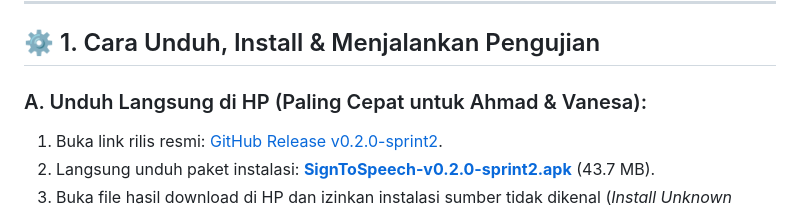
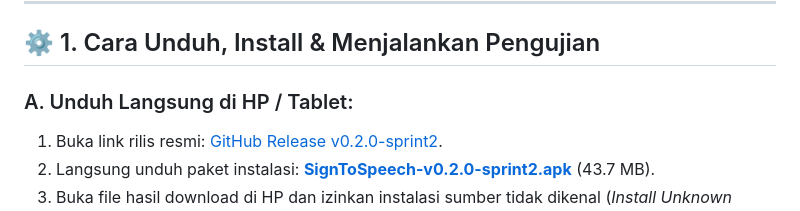
Before and after one commit to codename-alfa/BISINDO-Sign-to-Speech, a Markdown page: android_app/DEVICE_TEST_CHECKLIST.md, the part around the change. Rendered like a GitHub page.

Commit message:
docs: remove device owner references from testing checklist

```diff
--- a/android_app/DEVICE_TEST_CHECKLIST.md
+++ b/android_app/DEVICE_TEST_CHECKLIST.md
@@ -6,7 +6,7 @@ Dokumen ini digunakan oleh **Vanesa** dan **Ahmad** untuk memverifikasi aplikasi
 
 ## ⚙️ 1. Cara Unduh, Install & Menjalankan Pengujian
 
-### A. Unduh Langsung di HP (Paling Cepat untuk Ahmad & Vanesa):
+### A. Unduh Langsung di HP / Tablet:
 1. Buka link rilis resmi: [GitHub Release v0.2.0-sprint2](https://github.com/codename-alfa/BISINDO-Sign-to-Speech/releases/tag/v0.2.0-sprint2).
 2. Langsung unduh paket instalasi: **[SignToSpeech-v0.2.0-sprint2.apk](https://github.com/codename-alfa/BISINDO-Sign-to-Speech/releases/download/v0.2.0-sprint2/SignToSpeech-v0.2.0-sprint2.apk)** (43.7 MB).
 3. Buka file hasil download di HP dan izinkan instalasi sumber tidak dikenal (*Install Unknown Apps*).
```
